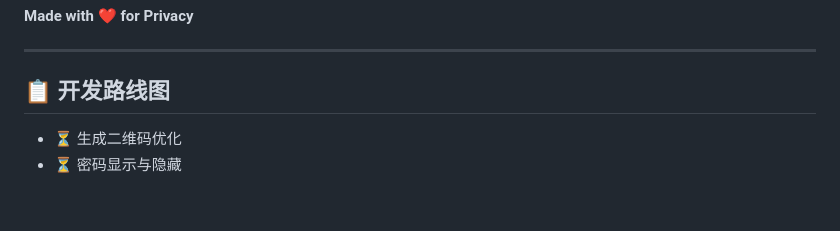
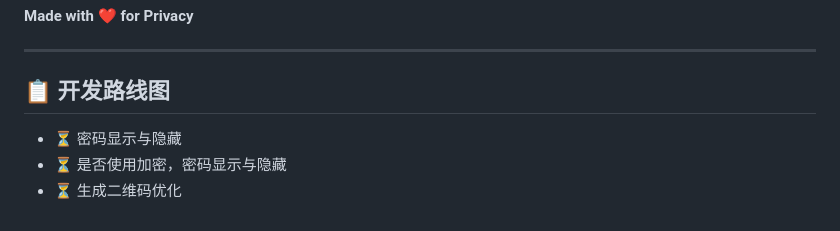
Before and after one commit to Pony-Unicorn/reed, a Markdown page: README.md, the part around the change. Rendered like a GitHub page.

```diff
--- a/README.md
+++ b/README.md
@@ -230,5 +230,6 @@ KxenEcyg2JtMSJmLCNWDJeNBthLjACtv7Je1eERn8qYLhJitigaP
 
 ## 📋 开发路线图
 
+- ⏳ 密码显示与隐藏
+- ⏳ 是否使用加密，密码显示与隐藏
 - ⏳ 生成二维码优化
-- ⏳ 密码显示与隐藏
```
